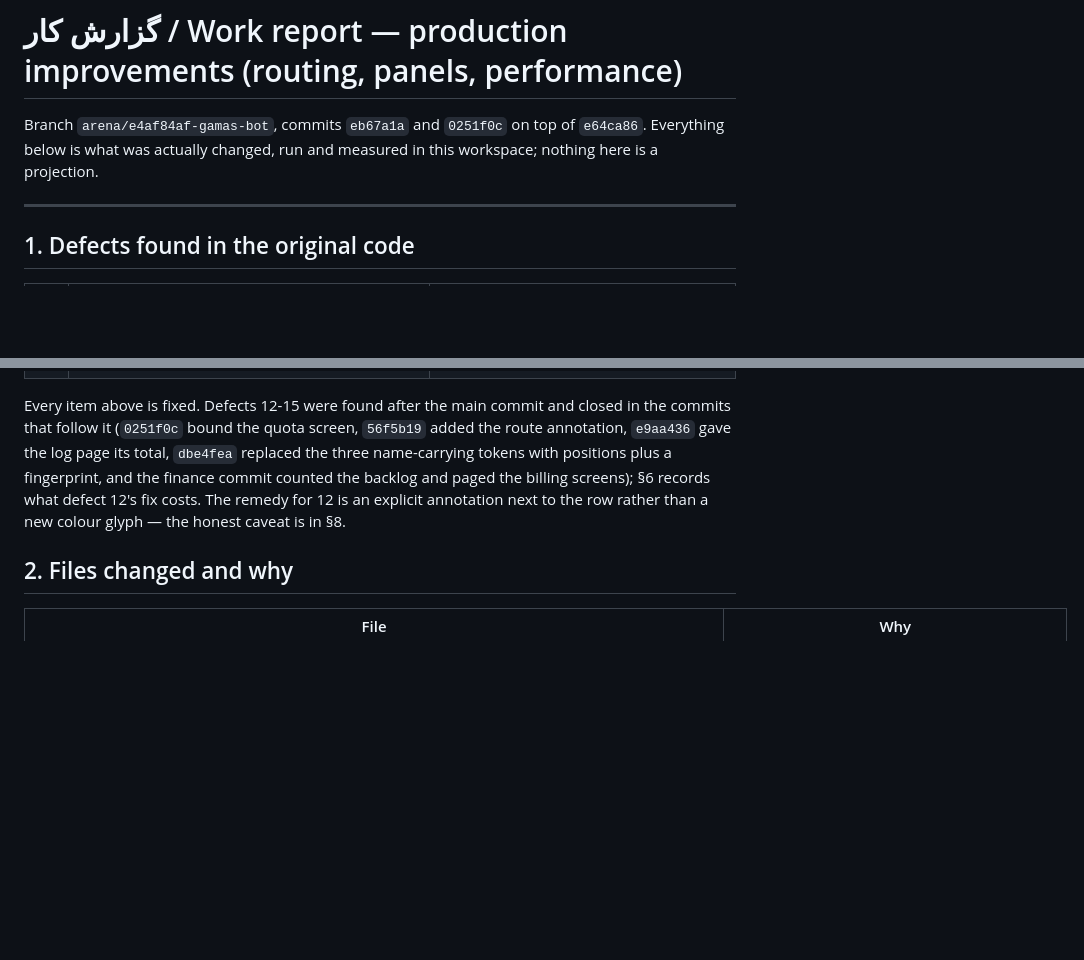
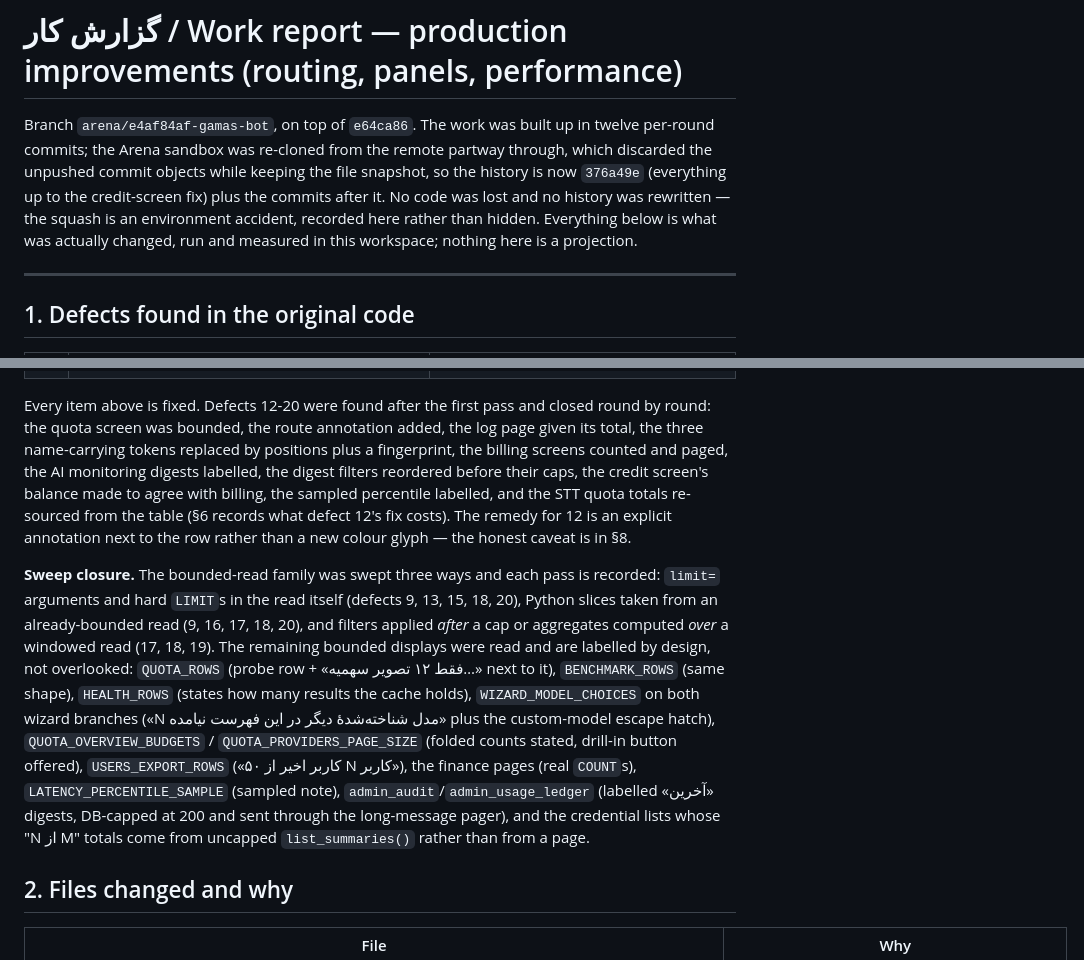
Before and after one commit to AmiraliGhamkhar/Gamas_bot, a Markdown page: docs/REPORT_PRODUCTION_IMPROVEMENTS.md, 2 parts joined by grey strips. Drawn GitHub-style; blank space fills up the shorter version.

Commit message:
Reconcile the report after the lost history, and record the sweep as closed
Two passages of `docs/REPORT_PRODUCTION_IMPROVEMENTS.md` were written against the
twelve per-round commits that the sandbox re-clone discarded, so they cited hashes
that no longer exist and described the work as "defects 12-15" when the table now
runs to 20. A report that points at unreachable commits is a report that cannot be
audited, so both are corrected in place:

- the header states what happened (unpushed local commits lost to a fresh clone,
  files kept, history collapsed into `376a49e` and its successors, nothing
  rewritten or hidden);
- the §1 closing paragraph attributes each round to the defect it closed and adds a
  **sweep closure** statement: the bounded-read family was searched three ways
  (`limit=`/`LIMIT` in the read, Python slices of a bounded read, filters applied
  after a cap or aggregates computed over a windowed read), and every remaining
  bounded display in the panels is listed with the label that makes it honest —
  `QUOTA_ROWS`, `BENCHMARK_ROWS`, `HEALTH_ROWS`, `WIZARD_MODEL_CHOICES` on both
  wizard branches, `QUOTA_OVERVIEW_BUDGETS`/`QUOTA_PROVIDERS_PAGE_SIZE`,
  `USERS_EXPORT_ROWS`, the finance `COUNT`s, `LATENCY_PERCENTILE_SAMPLE`, the two
  «آخرین» admin digests, and the credential totals that come from an uncapped
  `list_summaries()`.

Docs only; no code or test changed by this commit. The pre-existing
`docs/AI_PLATFORM_AUDIT.md` reference to `e8d2adc` was left alone — it predates
this work and belongs to the upstream history, not to this branch.

Co-authored-by: arena-agent <297053741+arena-agent@users.noreply.github.com>

```diff
--- a/docs/REPORT_PRODUCTION_IMPROVEMENTS.md
+++ b/docs/REPORT_PRODUCTION_IMPROVEMENTS.md
@@ -1,8 +1,13 @@
 # گزارش کار / Work report — production improvements (routing, panels, performance)
 
-Branch `arena/e4af84af-gamas-bot`, commits `eb67a1a` and `0251f0c` on top of
-`e64ca86`. Everything below is what was actually changed, run and measured in
-this workspace; nothing here is a projection.
+Branch `arena/e4af84af-gamas-bot`, on top of `e64ca86`. The work was built up in
+twelve per-round commits; the Arena sandbox was re-cloned from the remote partway
+through, which discarded the unpushed commit objects while keeping the file
+snapshot, so the history is now `376a49e` (everything up to the credit-screen fix)
+plus the commits after it. No code was lost and no history was rewritten — the
+squash is an environment accident, recorded here rather than hidden.
+Everything below is what was actually changed, run and measured in this workspace;
+nothing here is a projection.
 
 ---
 
@@ -31,14 +36,32 @@ this workspace; nothing here is a projection.
 | 19 | The latency percentile is deliberately sampled — `ai_usage_overview()` reads at most `LATENCY_PERCENTILE_SAMPLE` (5 000) newest rows instead of materialising every latency — and the database exposed `latency_samples`, but **no panel consumed it**: three screens printed «تأخیر p95: X ms» next to «درخواست‌های امروز: N», so on a day with more than 5 000 requests an admin compared a *sample* percentile against a full-window counter and nothing marked the difference | The p95 an operator uses to judge a provider's tail latency was silently the p95 of whatever 5 000 requests happened to be newest — the same "bounded read presented as the whole" class as defects 9, 15, 16 and 17, on a number people make routing decisions with. Note the subtlety: `latency_samples < requests` is **not** the signal (rows can legitimately have no latency recorded); the honest signal is that the read saturated |
 | 20 | The STT quota screen stated a total it had invented: `stt_quota_latest()` ended in a hard `LIMIT 20`, the overview sliced that to `[:3]`, and the label printed `len(snapshots)` — so a provider with more than 20 quota rows read «آخرین 3 از 20» — while the advice in the same line, «برای دیدن همه، صفحهٔ همین ارائه‌دهنده را باز کنید», pointed at a screen that applied the very same 20-row read and so could not show them either | An admin debugging a quota problem was told a number that was the size of the read, and was sent to a screen that would silently repeat the cut; on a provider with per-model quotas (the table is unique per account_scope/model/quota_type, so 25 rows is ordinary) the history looked finite and reachable when it was neither |
 
-Every item above is fixed. Defects 12-15 were found after the main commit and
-closed in the commits that follow it (`0251f0c` bound the quota screen,
-`56f5b19` added the route annotation, `e9aa436` gave the log page its total,
-`dbe4fea` replaced the three name-carrying tokens with positions plus a
-fingerprint, and the finance commit counted the backlog and paged the billing
-screens); §6 records what defect 12's fix costs. The
-remedy for 12 is an explicit annotation next to the row rather than a new colour
-glyph — the honest caveat is in §8.
+Every item above is fixed. Defects 12-20 were found after the first pass and
+closed round by round: the quota screen was bounded, the route annotation added,
+the log page given its total, the three name-carrying tokens replaced by positions
+plus a fingerprint, the billing screens counted and paged, the AI monitoring
+digests labelled, the digest filters reordered before their caps, the credit
+screen's balance made to agree with billing, the sampled percentile labelled, and
+the STT quota totals re-sourced from the table (§6 records what defect 12's fix
+costs). The remedy for 12 is an explicit annotation next to the row rather than a
+new colour glyph — the honest caveat is in §8.
+
+**Sweep closure.** The bounded-read family was swept three ways and each pass is
+recorded: `limit=` arguments and hard `LIMIT`s in the read itself (defects 9, 13, 15,
+18, 20), Python slices taken from an already-bounded read (9, 16, 17, 18, 20), and
+filters applied *after* a cap
+or aggregates computed *over* a windowed read (17, 18, 19). The remaining bounded
+displays were read and are labelled by design, not overlooked:
+`QUOTA_ROWS` (probe row + «فقط ۱۲ تصویر سهمیه…» next to it), `BENCHMARK_ROWS`
+(same shape), `HEALTH_ROWS` (states how many results the cache holds),
+`WIZARD_MODEL_CHOICES` on both wizard branches («N مدل شناخته‌شدهٔ دیگر در این فهرست
+نیامده» plus the custom-model escape hatch), `QUOTA_OVERVIEW_BUDGETS` /
+`QUOTA_PROVIDERS_PAGE_SIZE` (folded counts stated, drill-in button offered),
+`USERS_EXPORT_ROWS` («۵۰ کاربر اخیر از N کاربر»), the finance pages (real `COUNT`s),
+`LATENCY_PERCENTILE_SAMPLE` (sampled note), `admin_audit`/`admin_usage_ledger`
+(labelled «آخرین» digests, DB-capped at 200 and sent through the long-message pager),
+and the credential lists whose "N از M" totals come from uncapped
+`list_summaries()` rather than from a page.
 
 ## 2. Files changed and why
 
```
